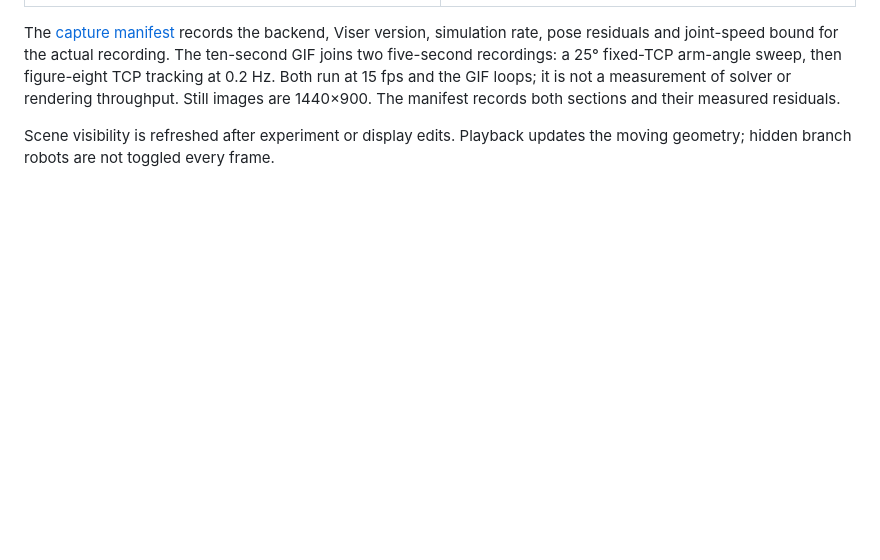
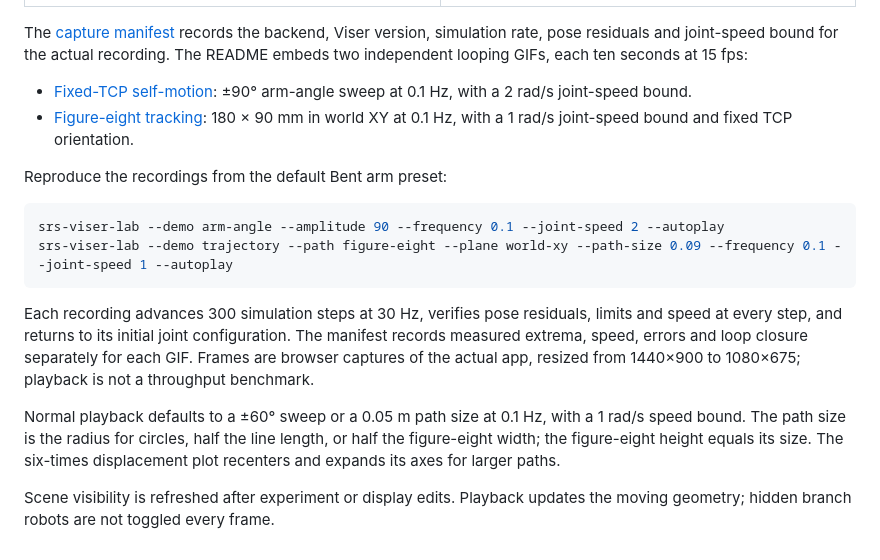
Before and after one commit to chase6305/7DofSRSKinematics, a Markdown page: docs/demos.md, the part around the change. Rendered like a GitHub page; blank space fills up the shorter version.

````diff
--- a/docs/demos.md
+++ b/docs/demos.md
@@ -108,10 +108,31 @@ These are captures of the running Viser app with the bundled R800 model.
 
 The [capture manifest](media/capture.json) records the backend, Viser version,
 simulation rate, pose residuals and joint-speed bound for the actual recording.
-The ten-second GIF joins two five-second recordings: a 25° fixed-TCP arm-angle
-sweep, then figure-eight TCP tracking at 0.2 Hz. Both run at 15 fps and the GIF
-loops; it is not a measurement of solver or rendering throughput. Still images
-are 1440×900. The manifest records both sections and their measured residuals.
+The README embeds two independent looping GIFs, each ten seconds at 15 fps:
+
+- [Fixed-TCP self-motion](media/self-motion.gif): ±90° arm-angle sweep at 0.1 Hz,
+  with a 2 rad/s joint-speed bound.
+- [Figure-eight tracking](media/trajectory.gif): 180 × 90 mm in world XY at 0.1 Hz,
+  with a 1 rad/s joint-speed bound and fixed TCP orientation.
+
+Reproduce the recordings from the default Bent arm preset:
+
+```bash
+srs-viser-lab --demo arm-angle --amplitude 90 --frequency 0.1 --joint-speed 2 --autoplay
+srs-viser-lab --demo trajectory --path figure-eight --plane world-xy --path-size 0.09 --frequency 0.1 --joint-speed 1 --autoplay
+```
+
+Each recording advances 300 simulation steps at 30 Hz, verifies pose residuals,
+limits and speed at every step, and returns to its initial joint configuration.
+The manifest records measured extrema, speed, errors and loop closure separately
+for each GIF. Frames are browser captures of the actual app, resized from
+1440×900 to 1080×675; playback is not a throughput benchmark.
+
+Normal playback defaults to a ±60° sweep or a 0.05 m path size at 0.1 Hz, with
+a 1 rad/s speed bound. The path size is the radius for circles, half the line
+length, or half the figure-eight width; the figure-eight height equals its size.
+The six-times displacement plot recenters and expands its axes for larger paths.
+
 
 Scene visibility is refreshed after experiment or display edits. Playback
 updates the moving geometry; hidden branch robots are not toggled every frame.
````
Also changed, not shown: README.md (+10 -4 lines), README_EN.md (+10 -4 lines), docs/media/trajectory.gif (added), 6 other files.
